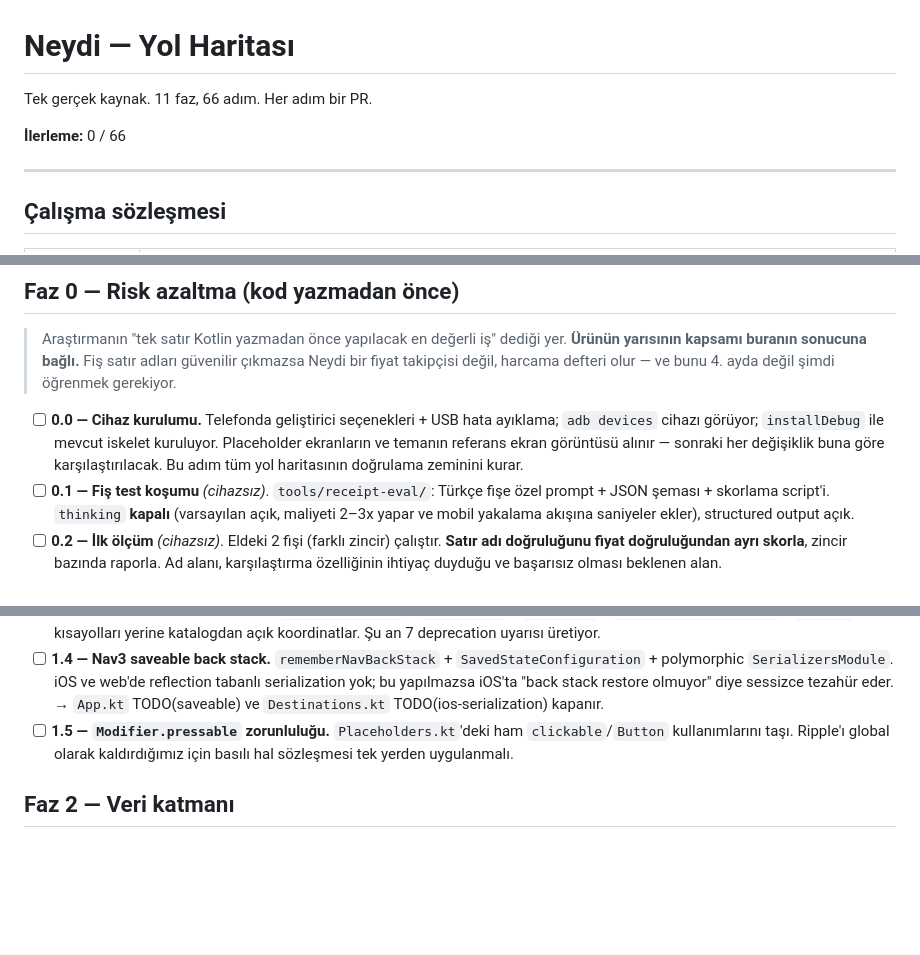
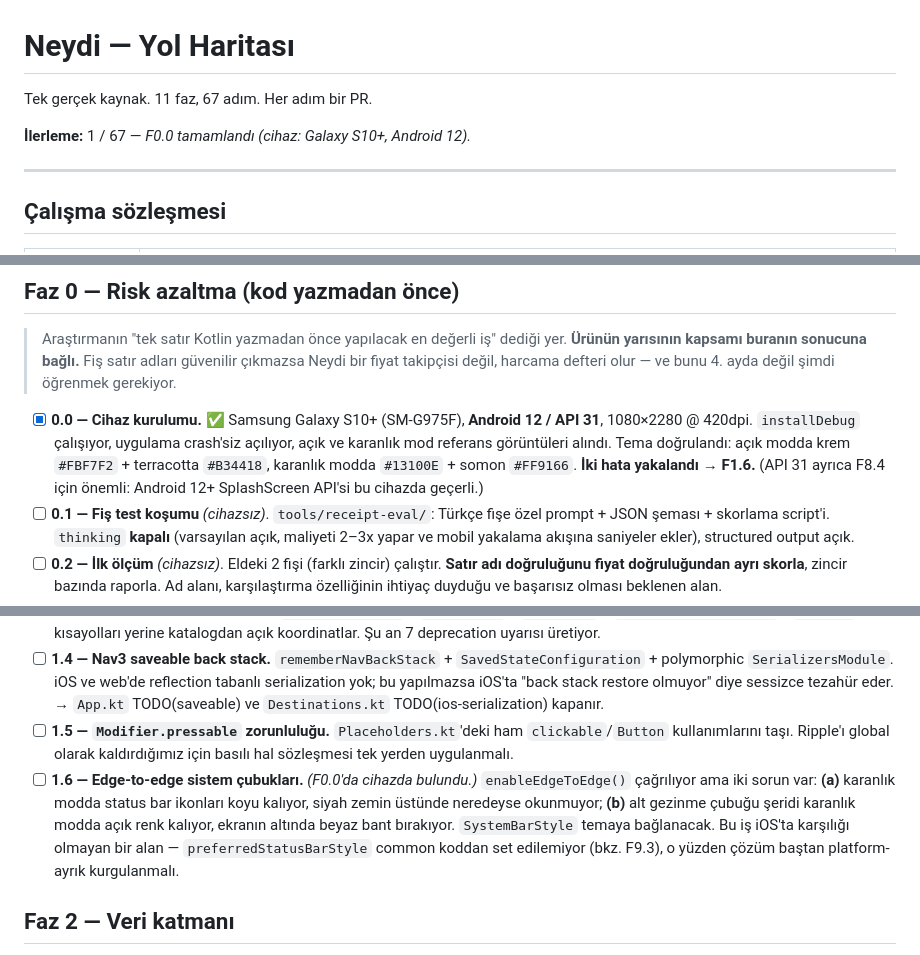
Before and after one commit to BcanGRG/Neydi, a Markdown page: docs/ROADMAP.md, 3 parts joined by grey strips. Rendered like a GitHub page; blank space fills up the shorter version.

Commit message:
[F0.0] Cihaz kurulumu - Galaxy S10+ / Android 12, referans goruntuler alindi

```diff
--- a/docs/ROADMAP.md
+++ b/docs/ROADMAP.md
@@ -1,8 +1,8 @@
 # Neydi — Yol Haritası
 
-Tek gerçek kaynak. 11 faz, 66 adım. Her adım bir PR.
+Tek gerçek kaynak. 11 faz, 67 adım. Her adım bir PR.
 
-**İlerleme:** 0 / 66
+**İlerleme:** 1 / 67 — *F0.0 tamamlandı (cihaz: Galaxy S10+, Android 12).*
 
 ---
 
@@ -40,7 +40,7 @@ Ekran görüntüsü: `adb exec-out screencap -p > shot.png`
 
 > Araştırmanın "tek satır Kotlin yazmadan önce yapılacak en değerli iş" dediği yer. **Ürünün yarısının kapsamı buranın sonucuna bağlı.** Fiş satır adları güvenilir çıkmazsa Neydi bir fiyat takipçisi değil, harcama defteri olur — ve bunu 4. ayda değil şimdi öğrenmek gerekiyor.
 
-- [ ] **0.0 — Cihaz kurulumu.** Telefonda geliştirici seçenekleri + USB hata ayıklama; `adb devices` cihazı görüyor; `installDebug` ile mevcut iskelet kuruluyor. Placeholder ekranların ve temanın referans ekran görüntüsü alınır — sonraki her değişiklik buna göre karşılaştırılacak. Bu adım tüm yol haritasının doğrulama zeminini kurar.
+- [x] **0.0 — Cihaz kurulumu.** ✅ Samsung Galaxy S10+ (SM-G975F), **Android 12 / API 31**, 1080×2280 @ 420dpi. `installDebug` çalışıyor, uygulama crash'siz açılıyor, açık ve karanlık mod referans görüntüleri alındı. Tema doğrulandı: açık modda krem `#FBF7F2` + terracotta `#B34418`, karanlık modda `#13100E` + somon `#FF9166`. **İki hata yakalandı → F1.6.** (API 31 ayrıca F8.4 için önemli: Android 12+ SplashScreen API'si bu cihazda geçerli.)
 - [ ] **0.1 — Fiş test koşumu** *(cihazsız)*. `tools/receipt-eval/`: Türkçe fişe özel prompt + JSON şeması + skorlama script'i. `thinking` **kapalı** (varsayılan açık, maliyeti 2–3x yapar ve mobil yakalama akışına saniyeler ekler), structured output açık.
 - [ ] **0.2 — İlk ölçüm** *(cihazsız)*. Eldeki 2 fişi (farklı zincir) çalıştır. **Satır adı doğruluğunu fiyat doğruluğundan ayrı skorla**, zincir bazında raporla. Ad alanı, karşılaştırma özelliğinin ihtiyaç duyduğu ve başarısız olması beklenen alan.
 - [ ] **0.3 — Aritmetik değişmez** *(cihazsız)*. `Σ(satır) − İNDİRİM = TOPLAM`, ±0,05 TL tolerans (tartılı ürün yuvarlaması). Araştırmanın ilk yazdığı `+KDV` formülü **yanlıştı** — Türkiye'de perakende fiyatları kanunen KDV dahil, TOPKDV toplamın içindeki verginin dökümü. O formül %100 fişi manuel düzeltmeye yollardı.
@@ -54,6 +54,7 @@ Ekran görüntüsü: `adb exec-out screencap -p > shot.png`
 - [ ] **1.3 — CMP deprecation temizliği.** `compose.runtime` / `foundation` / `material3` / `components.resources` / `preview` kısayolları yerine katalogdan açık koordinatlar. Şu an 7 deprecation uyarısı üretiyor.
 - [ ] **1.4 — Nav3 saveable back stack.** `rememberNavBackStack` + `SavedStateConfiguration` + polymorphic `SerializersModule`. iOS ve web'de reflection tabanlı serialization yok; bu yapılmazsa iOS'ta "back stack restore olmuyor" diye sessizce tezahür eder. → `App.kt` TODO(saveable) ve `Destinations.kt` TODO(ios-serialization) kapanır.
 - [ ] **1.5 — `Modifier.pressable` zorunluluğu.** `Placeholders.kt`'deki ham `clickable`/`Button` kullanımlarını taşı. Ripple'ı global olarak kaldırdığımız için basılı hal sözleşmesi tek yerden uygulanmalı.
+- [ ] **1.6 — Edge-to-edge sistem çubukları.** *(F0.0'da cihazda bulundu.)* `enableEdgeToEdge()` çağrılıyor ama iki sorun var: **(a)** karanlık modda status bar ikonları koyu kalıyor, siyah zemin üstünde neredeyse okunmuyor; **(b)** alt gezinme çubuğu şeridi karanlık modda açık renk kalıyor, ekranın altında beyaz bant bırakıyor. `SystemBarStyle` temaya bağlanacak. Bu iş iOS'ta karşılığı olmayan bir alan — `preferredStatusBarStyle` common koddan set edilemiyor (bkz. F9.3), o yüzden çözüm baştan platform-ayrık kurgulanmalı.
 
 ## Faz 2 — Veri katmanı
 
```
Also changed, not shown: graphify-out/GRAPH_REPORT.md (+76 -65 lines).
